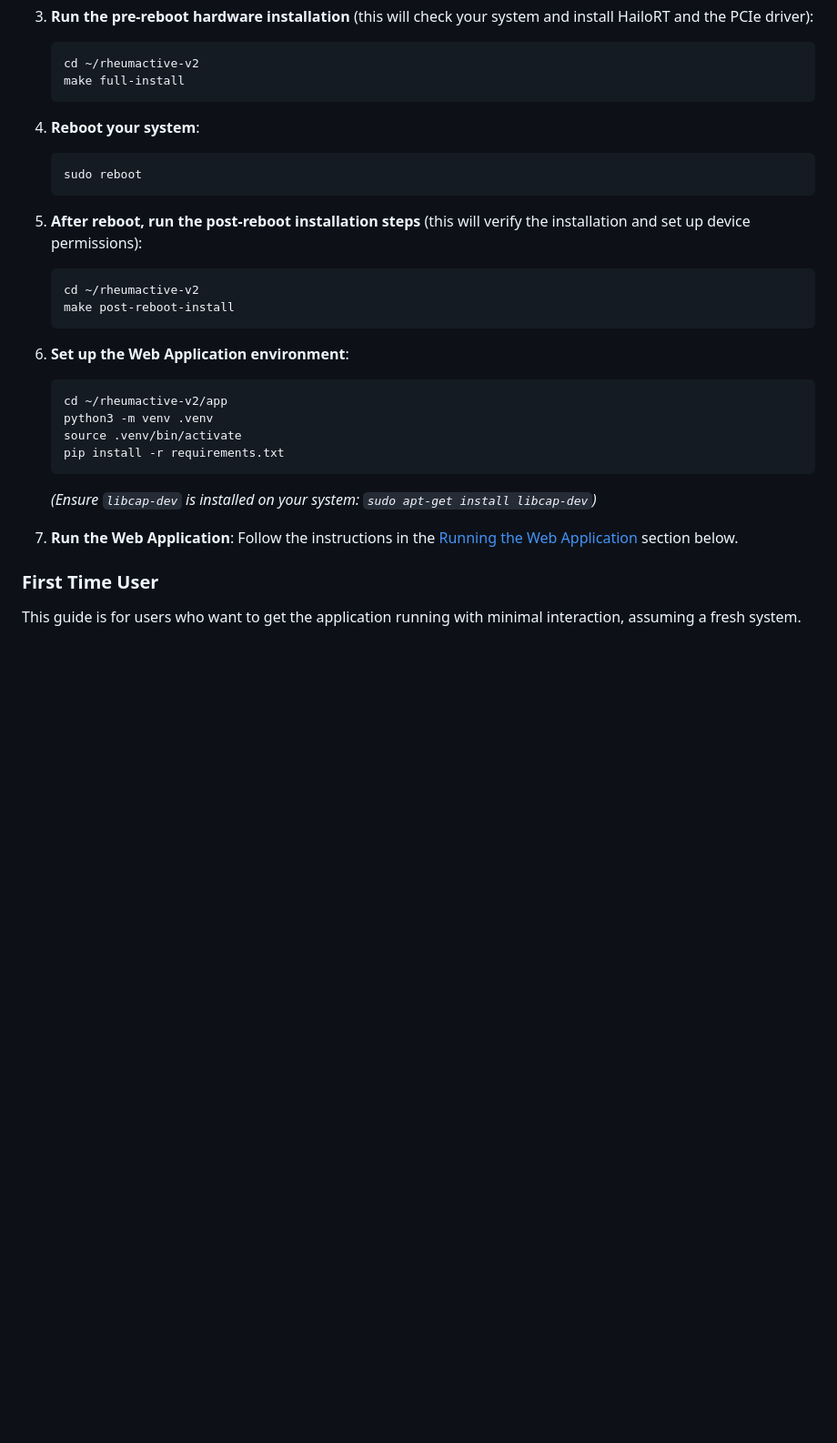
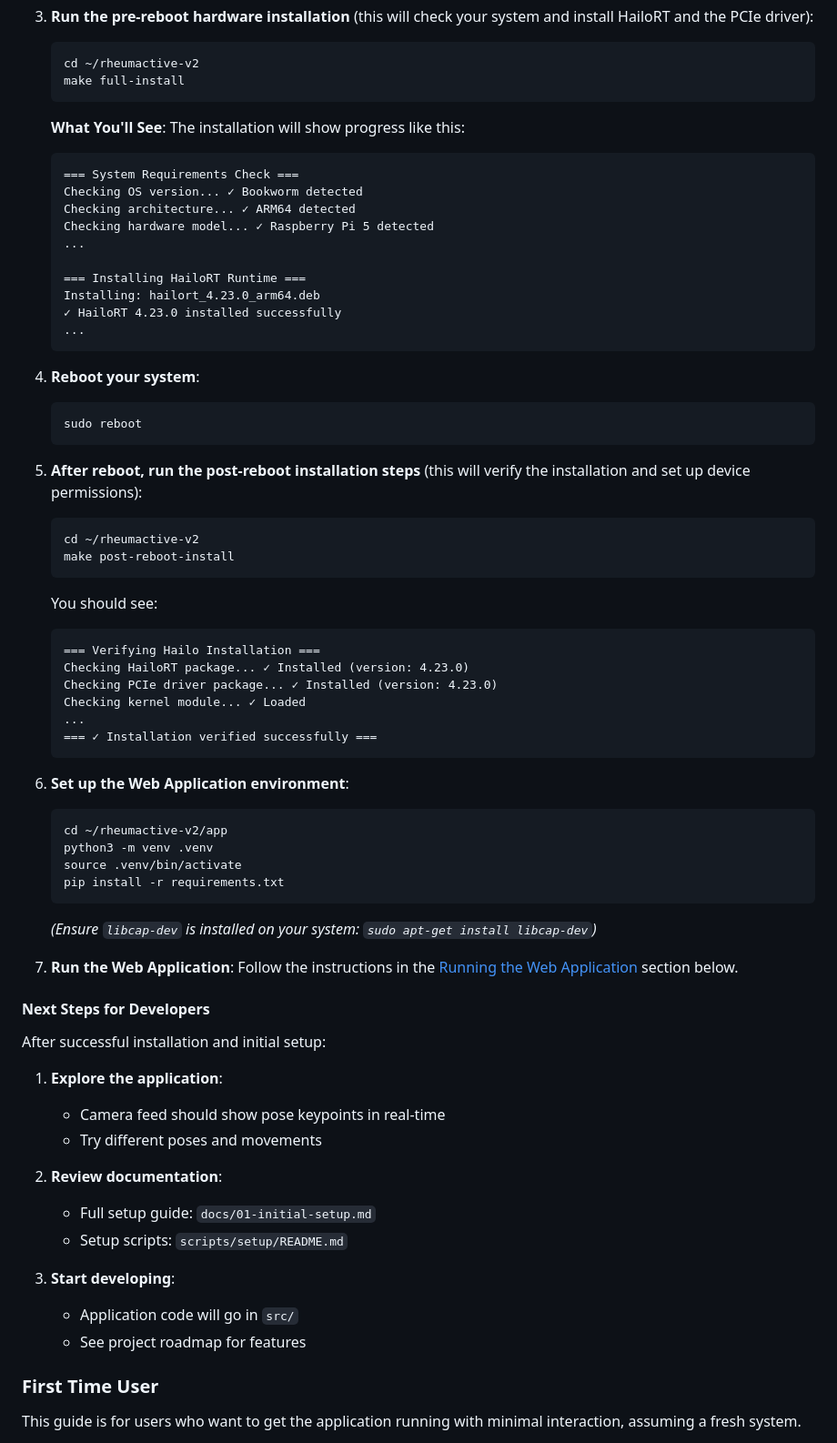
Before and after one commit to patrickcapaldo/rheumactive-v2, a Markdown page: README.md, the part around one of its changes. Shown at 91% size. Drawn GitHub-style; blank space fills up the shorter version.

Commit message:
updated setup instructions

````diff
--- a/README.md
+++ b/README.md
@@ -38,6 +58,20 @@ This guide is for developers setting up the project from scratch, including hard
     cd ~/rheumactive-v2
     make full-install
     ```
+    **What You'll See**:
+    The installation will show progress like this:
+    ```
+    === System Requirements Check ===
+    Checking OS version... ✓ Bookworm detected
+    Checking architecture... ✓ ARM64 detected
+    Checking hardware model... ✓ Raspberry Pi 5 detected
+    ...
+
+    === Installing HailoRT Runtime ===
+    Installing: hailort_4.23.0_arm64.deb
+    ✓ HailoRT 4.23.0 installed successfully
+    ...
+    ```
 
 4.  **Reboot your system**:
     ```bash
@@ -48,6 +82,15 @@ This guide is for developers setting up the project from scratch, including hard
     ```bash
     cd ~/rheumactive-v2
     make post-reboot-install
+    ```
+    You should see:
+    ```
+    === Verifying Hailo Installation ===
+    Checking HailoRT package... ✓ Installed (version: 4.23.0)
+    Checking PCIe driver package... ✓ Installed (version: 4.23.0)
+    Checking kernel module... ✓ Loaded
+    ...
+    === ✓ Installation verified successfully ===
     ```
 
 6.  **Set up the Web Application environment**:
@@ -61,6 +104,22 @@ This guide is for developers setting up the project from scratch, including hard
 
 7.  **Run the Web Application**:
     Follow the instructions in the [Running the Web Application](#running-the-web-application) section below.
+
+#### Next Steps for Developers
+
+After successful installation and initial setup:
+
+1.  **Explore the application**:
+    *   Camera feed should show pose keypoints in real-time
+    *   Try different poses and movements
+
+2.  **Review documentation**:
+    *   Full setup guide: `docs/01-initial-setup.md`
+    *   Setup scripts: `scripts/setup/README.md`
+
+3.  **Start developing**:
+    *   Application code will go in `src/`
+    *   See project roadmap for features
 
 ### First Time User
 
````
Also changed, not shown: other parts of README.md (+70 -6 lines), QUICK_INSTALL.md (deleted, +0 -239 lines), assets/whys.md (renamed from whys.md).
